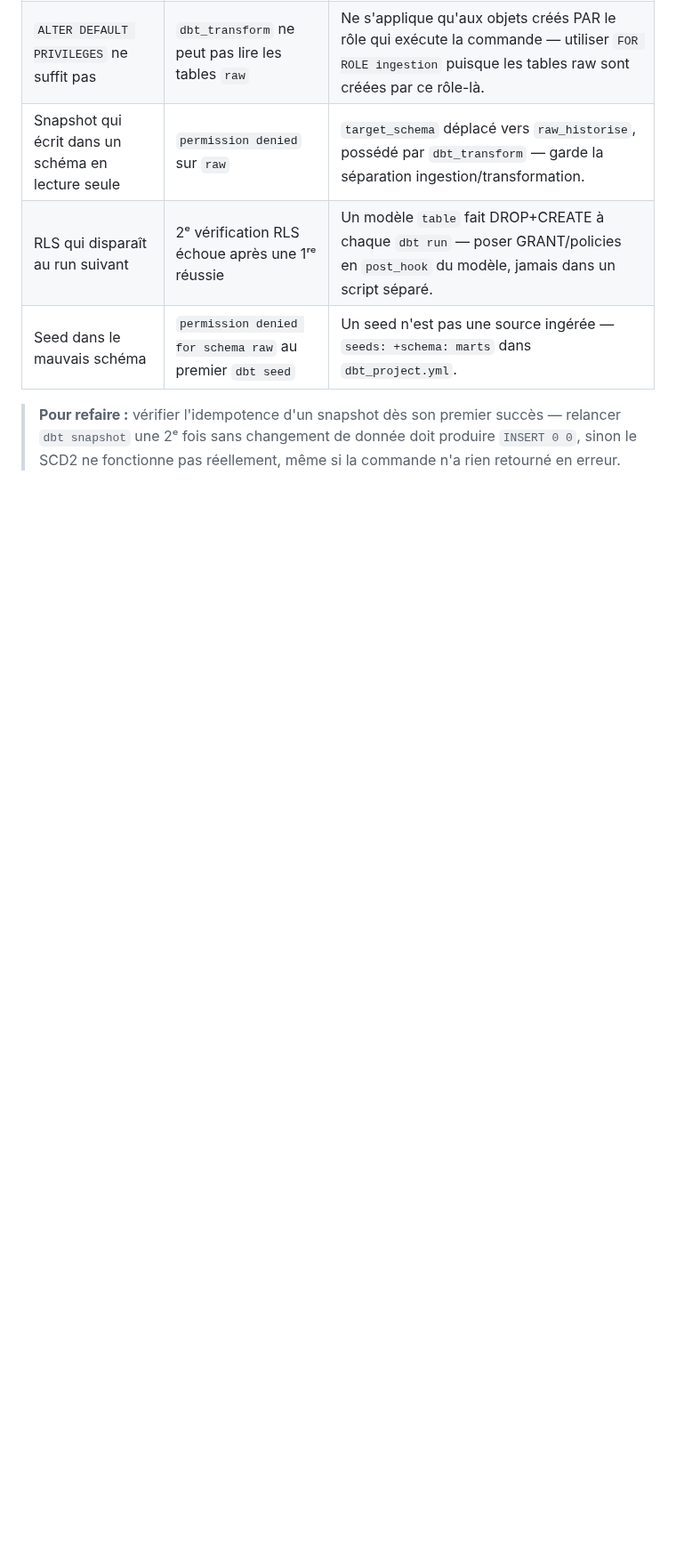
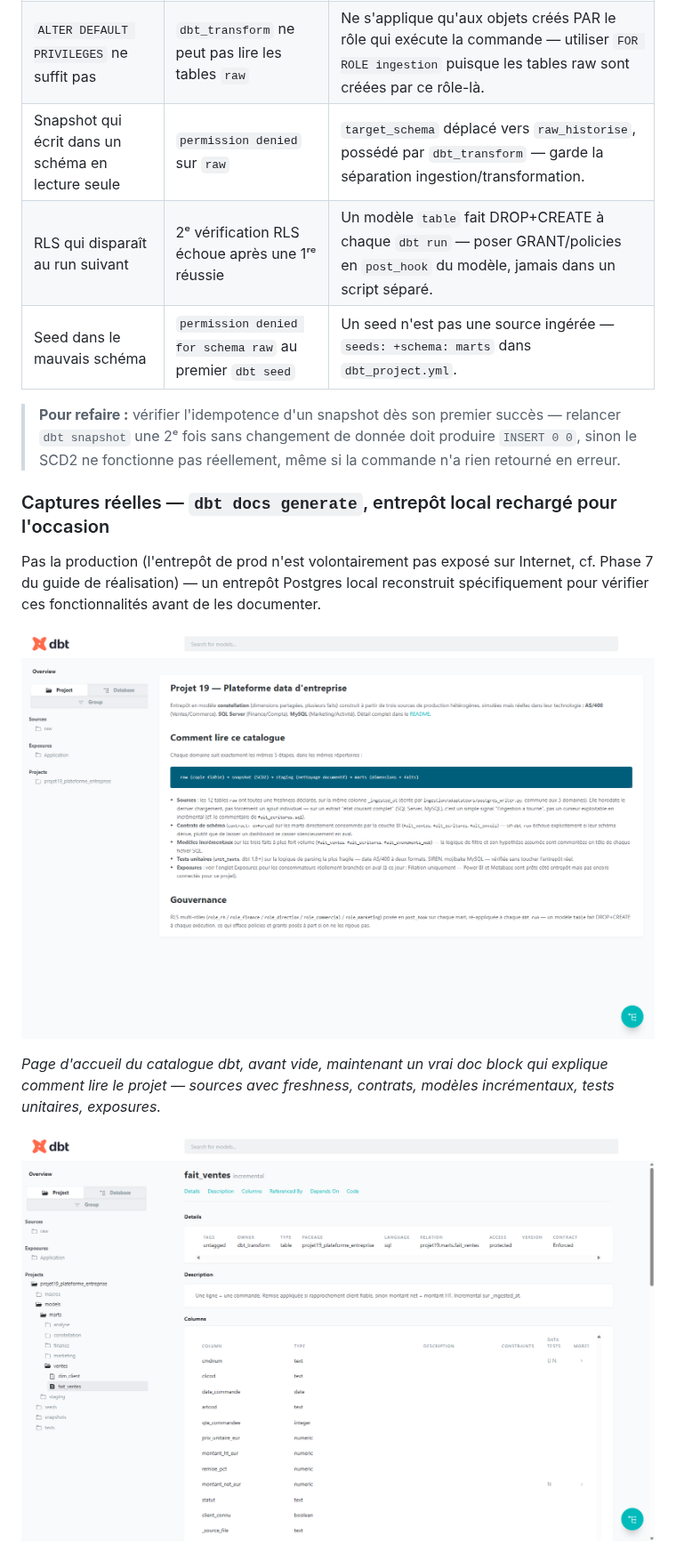
Before and after one commit to valentinratigniet-byte/projet-19-plateforme-entreprise, a Markdown page: docs/construction-etl-erp-dbt.md, the part around one of its changes. Shown at 89% size. Drawn GitHub-style; pictures changed too: docs/screenshots/dbtdocs-contract-fait-ventes.png (added), docs/screenshots/dbtdocs-overview.png (added); blank space fills up the shorter version.

```diff
--- a/docs/construction-etl-erp-dbt.md
+++ b/docs/construction-etl-erp-dbt.md
@@ -134,3 +173,18 @@ retient les pièges dbt qui ne sont *pas* spécifiques à un domaine.
 > doit produire `INSERT 0 0`, sinon le SCD2 ne fonctionne pas réellement,
 > même si la commande n'a rien retourné en erreur.
 
+### Captures réelles — `dbt docs generate`, entrepôt local rechargé pour l'occasion
+
+Pas la production (l'entrepôt de prod n'est volontairement pas exposé sur
+Internet, cf. Phase 7 du guide de réalisation) — un entrepôt Postgres
+local reconstruit spécifiquement pour vérifier ces fonctionnalités avant
+de les documenter.
+
+![dbt docs — nouvelle page d'accueil (overview.md)](screenshots/dbtdocs-overview.png)
+
+*Page d'accueil du catalogue dbt, avant vide, maintenant un vrai doc
+block qui explique comment lire le projet — sources avec freshness,
+contrats, modèles incrémentaux, tests unitaires, exposures.*
+
+![dbt docs — fait_ventes, contrat de schéma + incremental](screenshots/dbtdocs-contract-fait-ventes.png)
+
```
Also changed, not shown: other parts of docs/construction-etl-erp-dbt.md (+58 -0 lines), docs/screenshots/dbtdocs-contract-fait-ecritures.png (added), docs/screenshots/dbtdocs-exposure-filiation.png (added).
